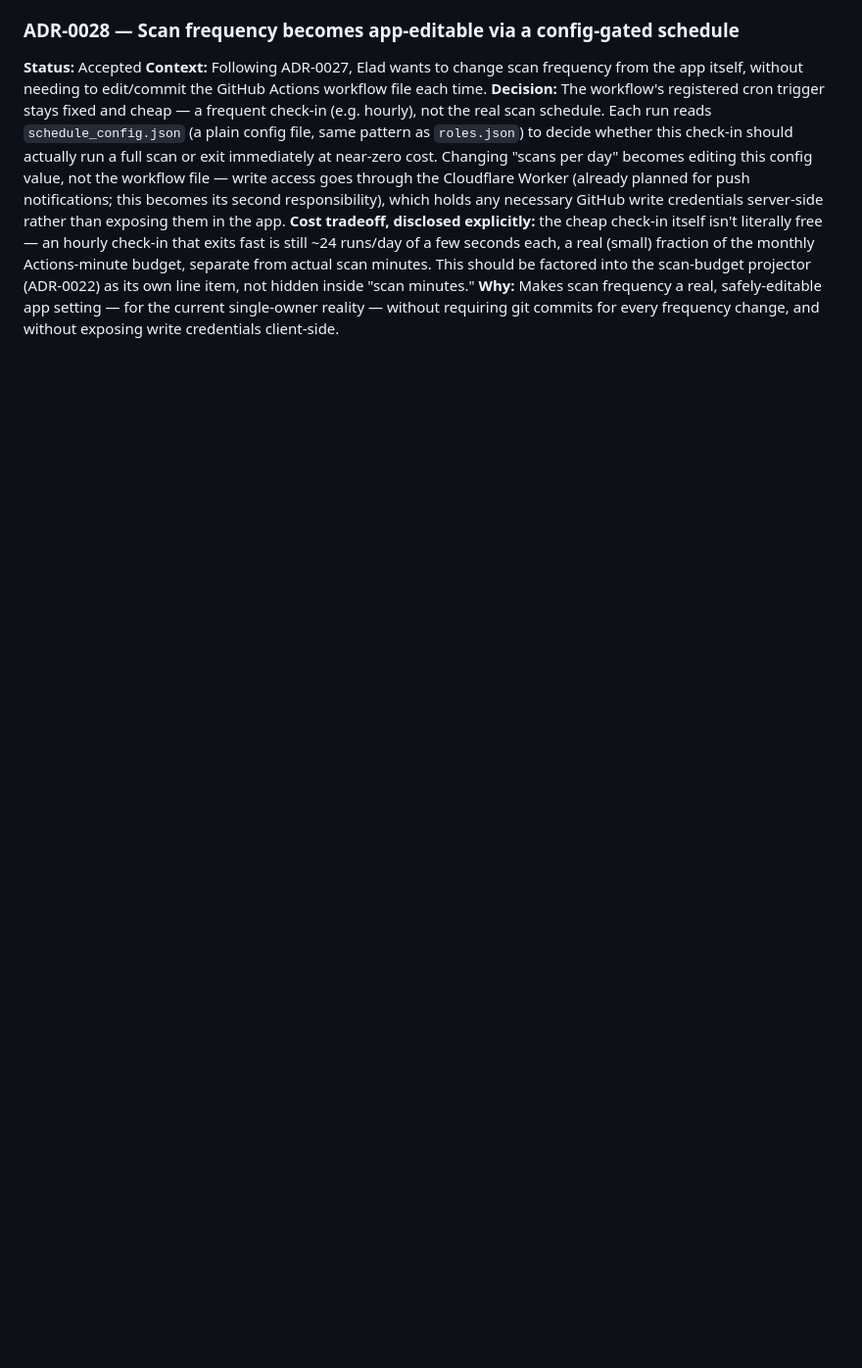
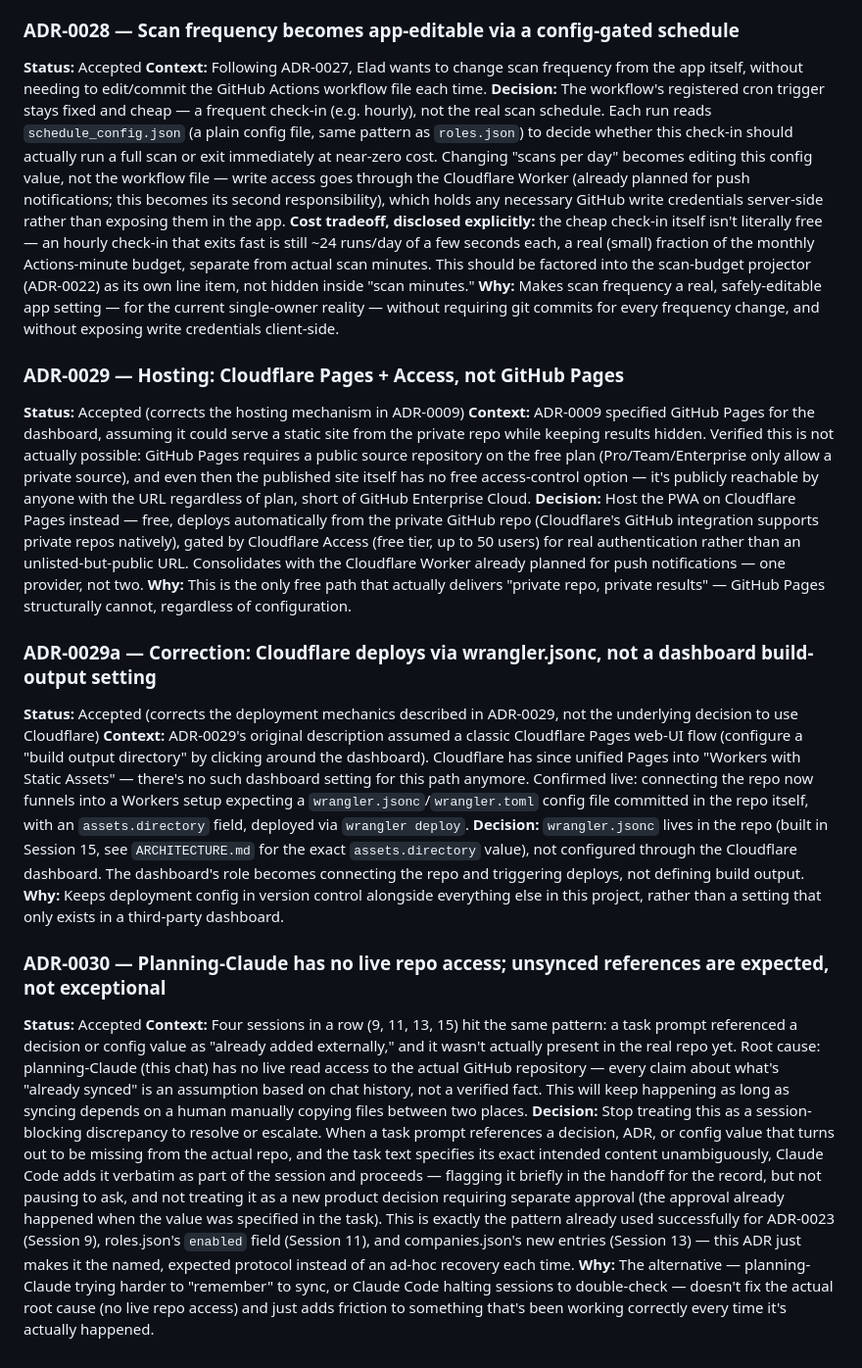
Before and after one commit to lanirelad/TheScanner, a Markdown page: DECISIONS.md, the part around the change. Shown at 98% size. Rendered like a GitHub page; blank space fills up the shorter version.

Commit message:
Session 16: sync DECISIONS.md through ADR-0030
DECISIONS.md was still at ADR-0028 - confirmed before touching anything,
per ADR-0030's own protocol. Appended ADR-0029 (Cloudflare Pages + Access,
not GitHub Pages), ADR-0029a (correction: deploys via wrangler.jsonc, not
a dashboard build-output setting), and ADR-0030 itself (planning-Claude
has no live repo access; unsynced references are expected, not
exceptional - the same pattern already handled ad-hoc in Sessions 9, 11,
13, and 15, now named as the standing protocol).

Side effect this session exists for: a real commit on main to trigger
Cloudflare's Git integration, which has never actually built from this
repo (dashboard showed "No builds exist yet" despite two manual deploys
from initial setup).

Co-Authored-By: Claude Sonnet 5 <noreply@anthropic.com>

```diff
--- a/DECISIONS.md
+++ b/DECISIONS.md
@@ -482,3 +482,68 @@ not hidden inside "scan minutes."
 the current single-owner reality — without requiring git commits for
 every frequency change, and without exposing write credentials
 client-side.
+
+### ADR-0029 — Hosting: Cloudflare Pages + Access, not GitHub Pages
+**Status:** Accepted (corrects the hosting mechanism in ADR-0009)
+**Context:** ADR-0009 specified GitHub Pages for the dashboard, assuming
+it could serve a static site from the private repo while keeping results
+hidden. Verified this is not actually possible: GitHub Pages requires a
+public source repository on the free plan (Pro/Team/Enterprise only allow
+a private source), and even then the published site itself has no free
+access-control option — it's publicly reachable by anyone with the URL
+regardless of plan, short of GitHub Enterprise Cloud.
+**Decision:** Host the PWA on Cloudflare Pages instead — free, deploys
+automatically from the private GitHub repo (Cloudflare's GitHub
+integration supports private repos natively), gated by Cloudflare Access
+(free tier, up to 50 users) for real authentication rather than an
+unlisted-but-public URL. Consolidates with the Cloudflare Worker already
+planned for push notifications — one provider, not two.
+**Why:** This is the only free path that actually delivers "private repo,
+private results" — GitHub Pages structurally cannot, regardless of
+configuration.
+
+### ADR-0029a — Correction: Cloudflare deploys via wrangler.jsonc, not a dashboard build-output setting
+**Status:** Accepted (corrects the deployment mechanics described in
+ADR-0029, not the underlying decision to use Cloudflare)
+**Context:** ADR-0029's original description assumed a classic Cloudflare
+Pages web-UI flow (configure a "build output directory" by clicking
+around the dashboard). Cloudflare has since unified Pages into "Workers
+with Static Assets" — there's no such dashboard setting for this path
+anymore. Confirmed live: connecting the repo now funnels into a Workers
+setup expecting a `wrangler.jsonc`/`wrangler.toml` config file committed
+in the repo itself, with an `assets.directory` field, deployed via
+`wrangler deploy`.
+**Decision:** `wrangler.jsonc` lives in the repo (built in Session 15, see
+`ARCHITECTURE.md` for the exact `assets.directory` value), not configured
+through the Cloudflare dashboard. The dashboard's role becomes connecting
+the repo and triggering deploys, not defining build output.
+**Why:** Keeps deployment config in version control alongside everything
+else in this project, rather than a setting that only exists in a
+third-party dashboard.
+
+### ADR-0030 — Planning-Claude has no live repo access; unsynced references are expected, not exceptional
+**Status:** Accepted
+**Context:** Four sessions in a row (9, 11, 13, 15) hit the same pattern:
+a task prompt referenced a decision or config value as "already added
+externally," and it wasn't actually present in the real repo yet. Root
+cause: planning-Claude (this chat) has no live read access to the actual
+GitHub repository — every claim about what's "already synced" is an
+assumption based on chat history, not a verified fact. This will keep
+happening as long as syncing depends on a human manually copying files
+between two places.
+**Decision:** Stop treating this as a session-blocking discrepancy to
+resolve or escalate. When a task prompt references a decision, ADR, or
+config value that turns out to be missing from the actual repo, and the
+task text specifies its exact intended content unambiguously, Claude Code
+adds it verbatim as part of the session and proceeds — flagging it
+briefly in the handoff for the record, but not pausing to ask, and not
+treating it as a new product decision requiring separate approval (the
+approval already happened when the value was specified in the task). This
+is exactly the pattern already used successfully for ADR-0023 (Session
+9), roles.json's `enabled` field (Session 11), and companies.json's new
+entries (Session 13) — this ADR just makes it the named, expected
+protocol instead of an ad-hoc recovery each time.
+**Why:** The alternative — planning-Claude trying harder to "remember" to
+sync, or Claude Code halting sessions to double-check — doesn't fix the
+actual root cause (no live repo access) and just adds friction to
+something that's been working correctly every time it's actually happened.
```
